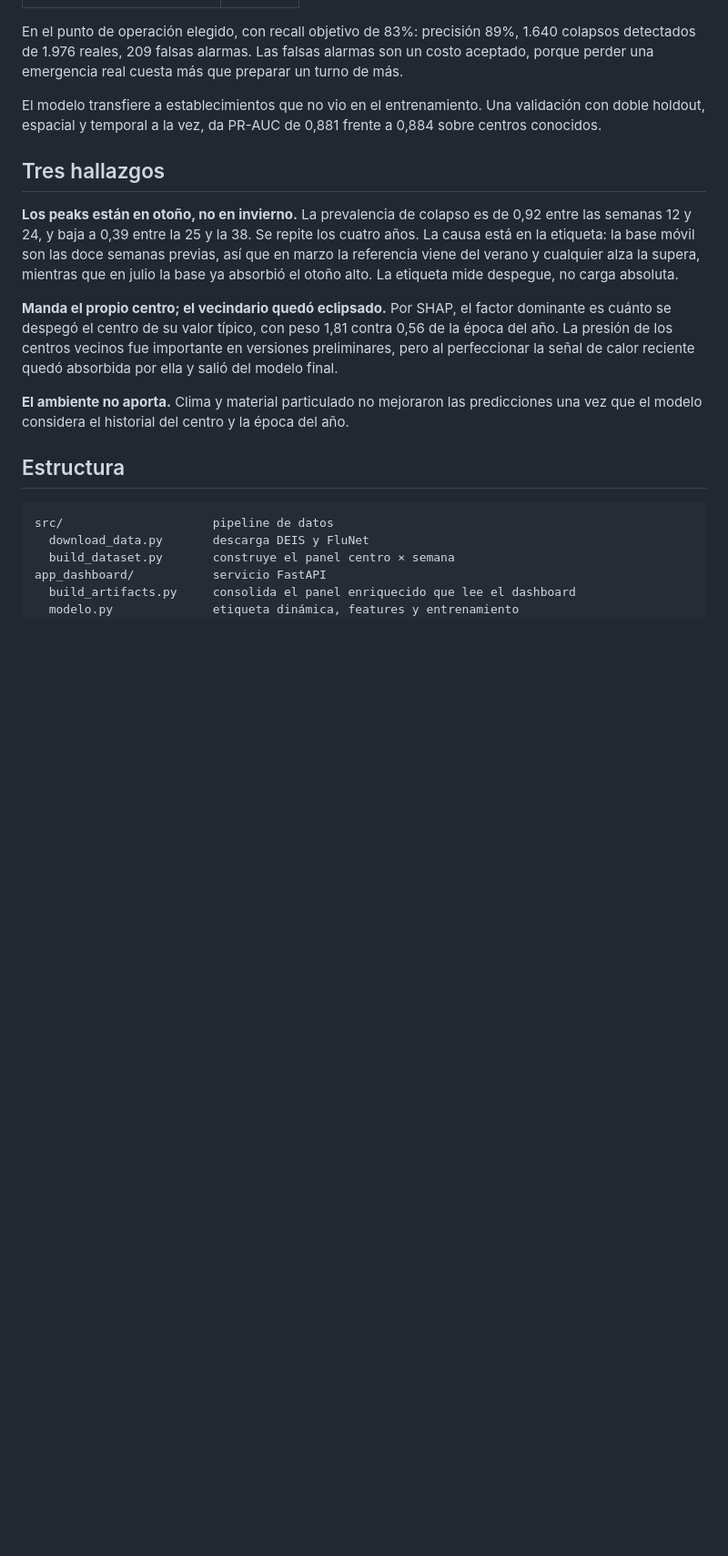
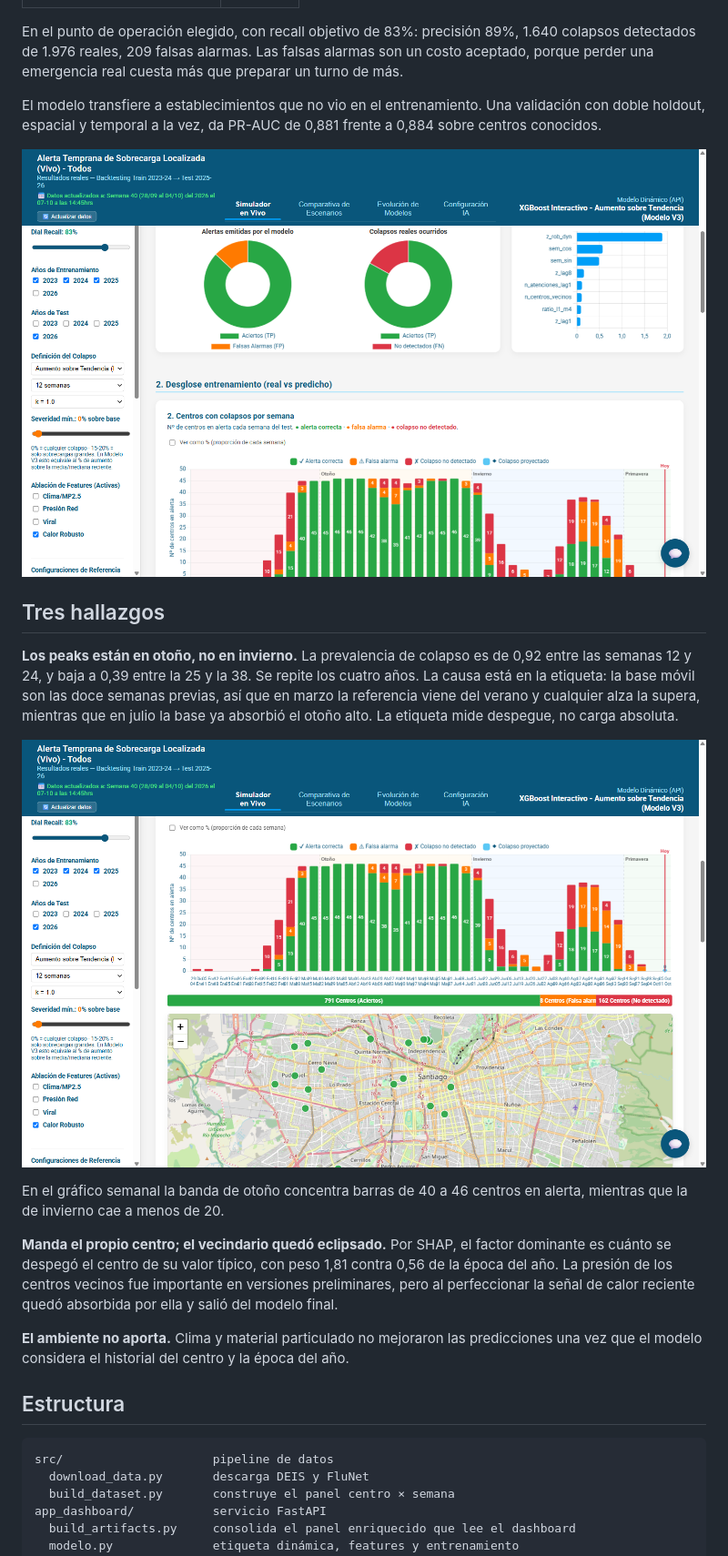
Before and after one commit to hangelo83/prediccion-urgencias-respiratorias, a Markdown page: README.md, the part around the change printed below. Shown: that part at 91% size. Rendered like a GitHub page; pictures changed too: docs/img/dashboard-semanal.png (added), docs/img/dashboard-shap.png (added); blank space fills up the shorter version.

Commit message:
Agrega capturas del dashboard al README

```diff
--- a/README.md
+++ b/README.md
@@ -54,6 +58,8 @@ El modelo transfiere a establecimientos que no vio en el entrenamiento. Una vali
 doble holdout, espacial y temporal a la vez, da PR-AUC de 0,881 frente a 0,884 sobre centros
 conocidos.
 
+![Matriz de confusión e importancia de variables](docs/img/dashboard-shap.png)
+
 ## Tres hallazgos
 
 **Los peaks están en otoño, no en invierno.** La prevalencia de colapso es de 0,92 entre las
@@ -61,6 +67,10 @@ semanas 12 y 24, y baja a 0,39 entre la 25 y la 38. Se repite los cuatro años.
 en la etiqueta: la base móvil son las doce semanas previas, así que en marzo la referencia
 viene del verano y cualquier alza la supera, mientras que en julio la base ya absorbió el
 otoño alto. La etiqueta mide despegue, no carga absoluta.
+
+![Colapsos por semana y ubicación de los centros](docs/img/dashboard-semanal.png)
+
+En el gráfico semanal la banda de otoño concentra barras de 40 a 46 centros en alerta, mientras que la de invierno cae a menos de 20.
 
 **Manda el propio centro; el vecindario quedó eclipsado.** Por SHAP, el factor dominante es
 cuánto se despegó el centro de su valor típico, con peso 1,81 contra 0,56 de la época del
```
Also changed, not shown: other parts of README.md (+4 -0 lines), docs/img/dashboard-metricas.png (added).
